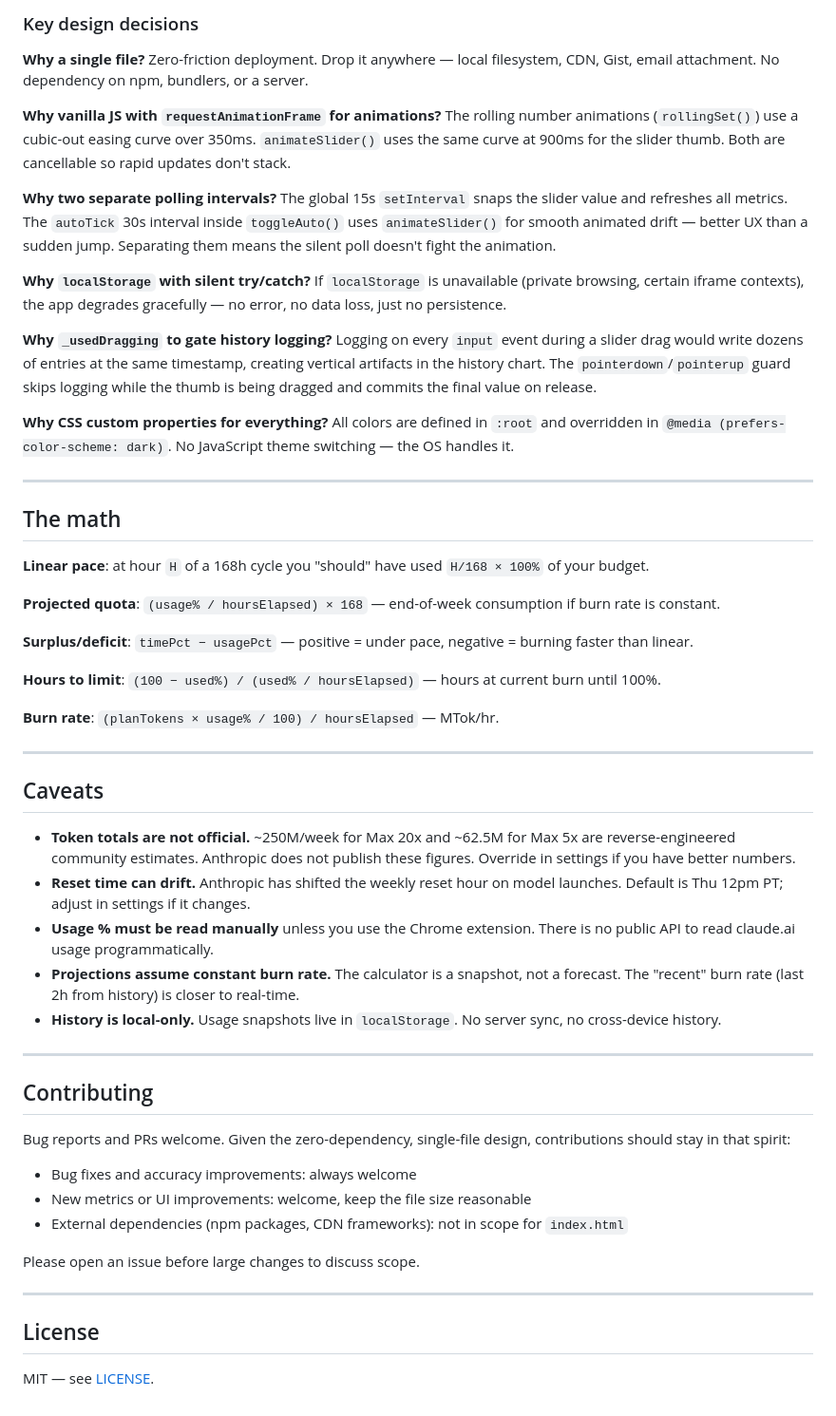
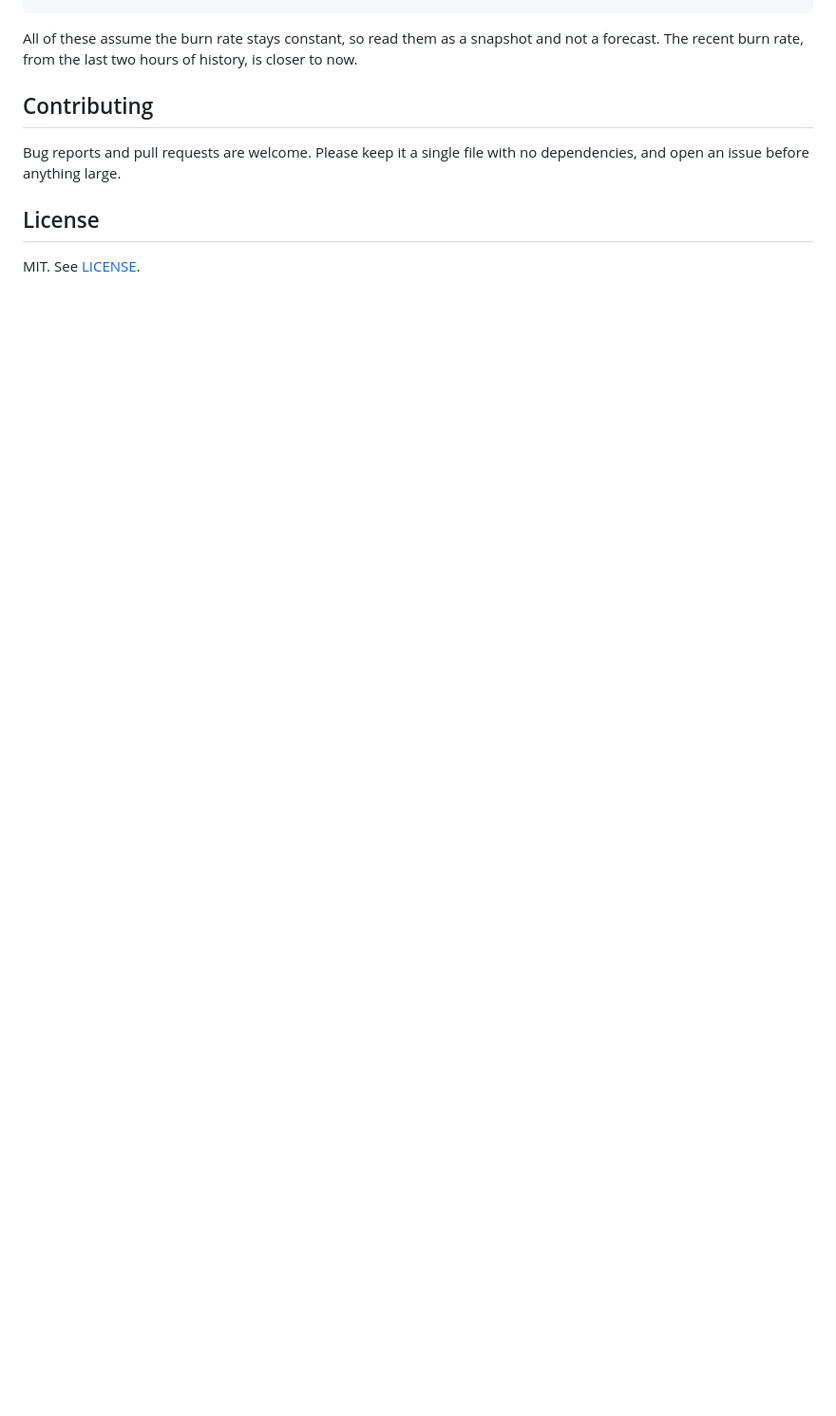
Before and after one commit to jeffbai996/claude-usage-calc, a Markdown page: README.md, the part around one of its changes. Shown at 95% size. Rendered like a GitHub page; blank space fills up the shorter version.

````diff
--- a/README.md
+++ b/README.md
@@ -150,63 +90,11 @@ extension/
 ```
 
-### Key design decisions
-
-**Why a single file?**
-Zero-friction deployment. Drop it anywhere — local filesystem, CDN, Gist, email attachment. No dependency on npm, bundlers, or a server.
-
-**Why vanilla JS with `requestAnimationFrame` for animations?**
-The rolling number animations (`rollingSet()`) use a cubic-out easing curve over 350ms. `animateSlider()` uses the same curve at 900ms for the slider thumb. Both are cancellable so rapid updates don't stack.
-
-**Why two separate polling intervals?**
-The global 15s `setInterval` snaps the slider value and refreshes all metrics. The `autoTick` 30s interval inside `toggleAuto()` uses `animateSlider()` for smooth animated drift — better UX than a sudden jump. Separating them means the silent poll doesn't fight the animation.
-
-**Why `localStorage` with silent try/catch?**
-If `localStorage` is unavailable (private browsing, certain iframe contexts), the app degrades gracefully — no error, no data loss, just no persistence.
-
-**Why `_usedDragging` to gate history logging?**
-Logging on every `input` event during a slider drag would write dozens of entries at the same timestamp, creating vertical artifacts in the history chart. The `pointerdown`/`pointerup` guard skips logging while the thumb is being dragged and commits the final value on release.
-
-**Why CSS custom properties for everything?**
-All colors are defined in `:root` and overridden in `@media (prefers-color-scheme: dark)`. No JavaScript theme switching — the OS handles it.
-
----
-
-## The math
-
-**Linear pace**: at hour `H` of a 168h cycle you "should" have used `H/168 × 100%` of your budget.
-
-**Projected quota**: `(usage% / hoursElapsed) × 168` — end-of-week consumption if burn rate is constant.
-
-**Surplus/deficit**: `timePct − usagePct` — positive = under pace, negative = burning faster than linear.
-
-**Hours to limit**: `(100 − used%) / (used% / hoursElapsed)` — hours at current burn until 100%.
-
-**Burn rate**: `(planTokens × usage% / 100) / hoursElapsed` — MTok/hr.
-
----
-
-## Caveats
-
-- **Token totals are not official.** ~250M/week for Max 20x and ~62.5M for Max 5x are reverse-engineered community estimates. Anthropic does not publish these figures. Override in settings if you have better numbers.
-- **Reset time can drift.** Anthropic has shifted the weekly reset hour on model launches. Default is Thu 12pm PT; adjust in settings if it changes.
-- **Usage % must be read manually** unless you use the Chrome extension. There is no public API to read claude.ai usage programmatically.
-- **Projections assume constant burn rate.** The calculator is a snapshot, not a forecast. The "recent" burn rate (last 2h from history) is closer to real-time.
-- **History is local-only.** Usage snapshots live in `localStorage`. No server sync, no cross-device history.
-
----
+All of these assume the burn rate stays constant, so read them as a snapshot and not a forecast. The recent burn rate, from the last two hours of history, is closer to now.
 
 ## Contributing
 
-Bug reports and PRs welcome. Given the zero-dependency, single-file design, contributions should stay in that spirit:
-
-- Bug fixes and accuracy improvements: always welcome
-- New metrics or UI improvements: welcome, keep the file size reasonable
-- External dependencies (npm packages, CDN frameworks): not in scope for `index.html`
-
-Please open an issue before large changes to discuss scope.
-
----
+Bug reports and pull requests are welcome. Please keep it a single file with no dependencies, and open an issue before anything large.
 
 ## License
 
-MIT — see [LICENSE](LICENSE).
+MIT. See [LICENSE](LICENSE).
````
Also changed, not shown: other parts of README.md (+50 -110 lines).
